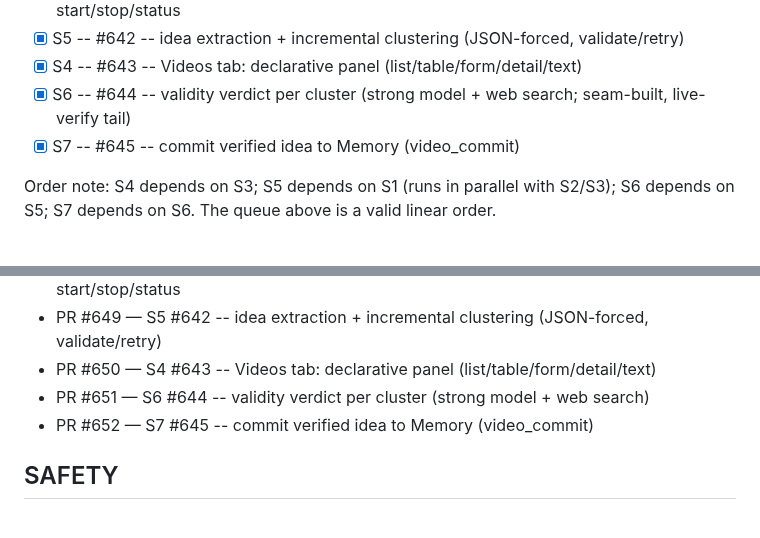
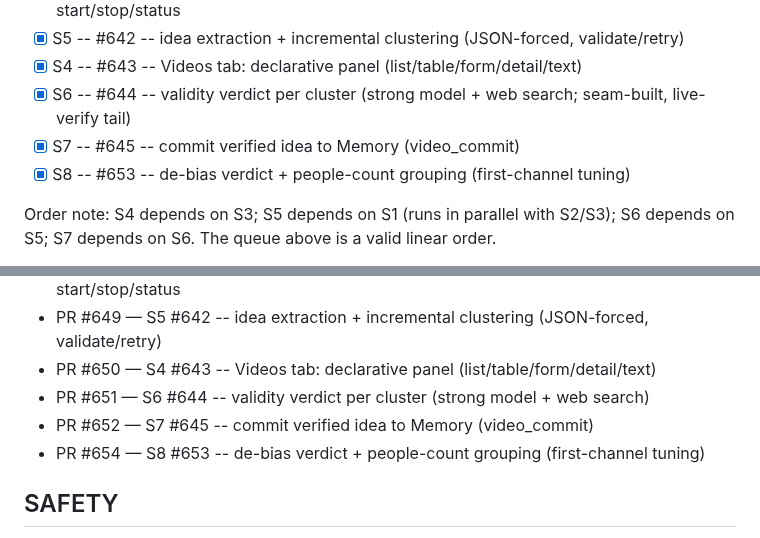
Before and after one commit to iggyghub/OpenMind, a Markdown page: VIDEO.md, 2 parts joined by grey strips. Drawn GitHub-style.

Commit message:
docs(video): record S8 #653 landed (PR #654)

```diff
--- a/VIDEO.md
+++ b/VIDEO.md
@@ -23,6 +23,7 @@ framework (build the second kind's abstraction when it exists).
 - [x] S4 -- #643 -- Videos tab: declarative panel (list/table/form/detail/text)
 - [x] S6 -- #644 -- validity verdict per cluster (strong model + web search; seam-built, live-verify tail)
 - [x] S7 -- #645 -- commit verified idea to Memory (video_commit)
+- [x] S8 -- #653 -- de-bias verdict + people-count grouping (first-channel tuning)
 
 Order note: S4 depends on S3; S5 depends on S1 (runs in parallel with S2/S3);
 S6 depends on S5; S7 depends on S6. The queue above is a valid linear order.
@@ -39,6 +40,7 @@ slice, set the next entry's model on the `Model:` line above.
 - PR #650 — S4 #643 -- Videos tab: declarative panel (list/table/form/detail/text)
 - PR #651 — S6 #644 -- validity verdict per cluster (strong model + web search)
 - PR #652 — S7 #645 -- commit verified idea to Memory (video_commit)
+- PR #654 — S8 #653 -- de-bias verdict + people-count grouping (first-channel tuning)
 
 ## SAFETY
 
```
